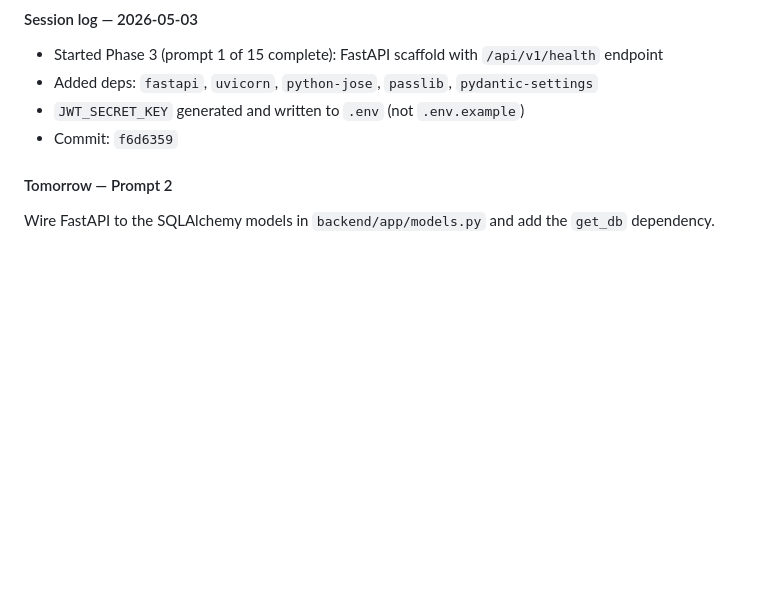
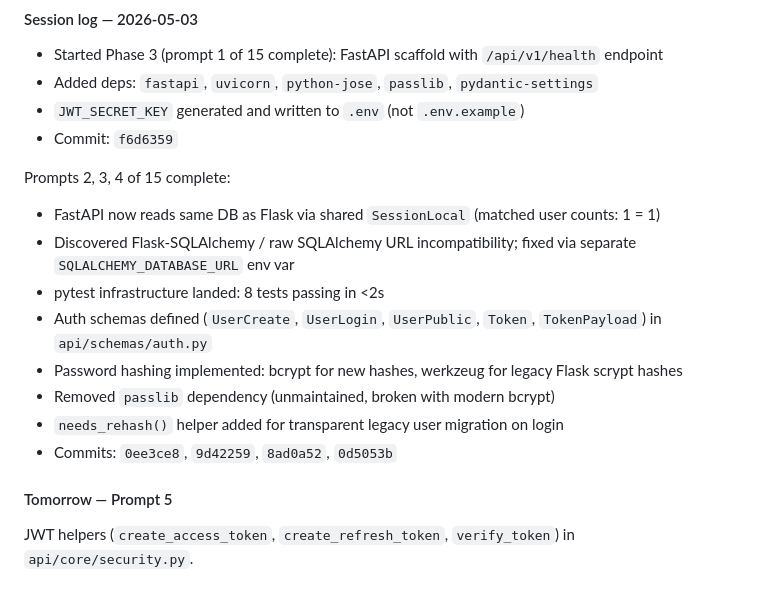
Before and after one commit to Nhuquynh315/wedding-studio, a Markdown page: CLAUDE.md, the part around the change. Drawn GitHub-style; blank space fills up the shorter version.

Commit message:
docs: session log 2026-05-03

```diff
--- a/CLAUDE.md
+++ b/CLAUDE.md
@@ -177,6 +177,17 @@ Migrate Flask routes to FastAPI with Pydantic schemas for request/response valid
 - `JWT_SECRET_KEY` generated and written to `.env` (not `.env.example`)
 - Commit: `f6d6359`
 
-#### Tomorrow — Prompt 2
+Prompts 2, 3, 4 of 15 complete:
 
-Wire FastAPI to the SQLAlchemy models in `backend/app/models.py` and add the `get_db` dependency.
+- FastAPI now reads same DB as Flask via shared `SessionLocal` (matched user counts: 1 = 1)
+- Discovered Flask-SQLAlchemy / raw SQLAlchemy URL incompatibility; fixed via separate `SQLALCHEMY_DATABASE_URL` env var
+- pytest infrastructure landed: 8 tests passing in <2s
+- Auth schemas defined (`UserCreate`, `UserLogin`, `UserPublic`, `Token`, `TokenPayload`) in `api/schemas/auth.py`
+- Password hashing implemented: bcrypt for new hashes, werkzeug for legacy Flask scrypt hashes
+- Removed `passlib` dependency (unmaintained, broken with modern bcrypt)
+- `needs_rehash()` helper added for transparent legacy user migration on login
+- Commits: `0ee3ce8`, `9d42259`, `8ad0a52`, `0d5053b`
+
+#### Tomorrow — Prompt 5
+
+JWT helpers (`create_access_token`, `create_refresh_token`, `verify_token`) in `api/core/security.py`.
```
